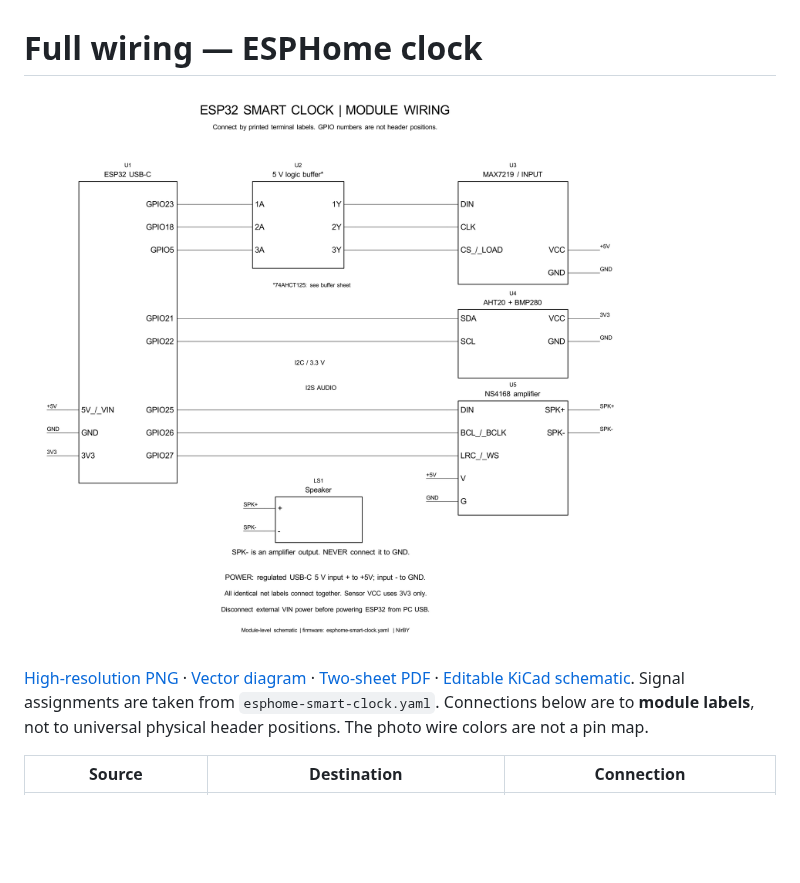
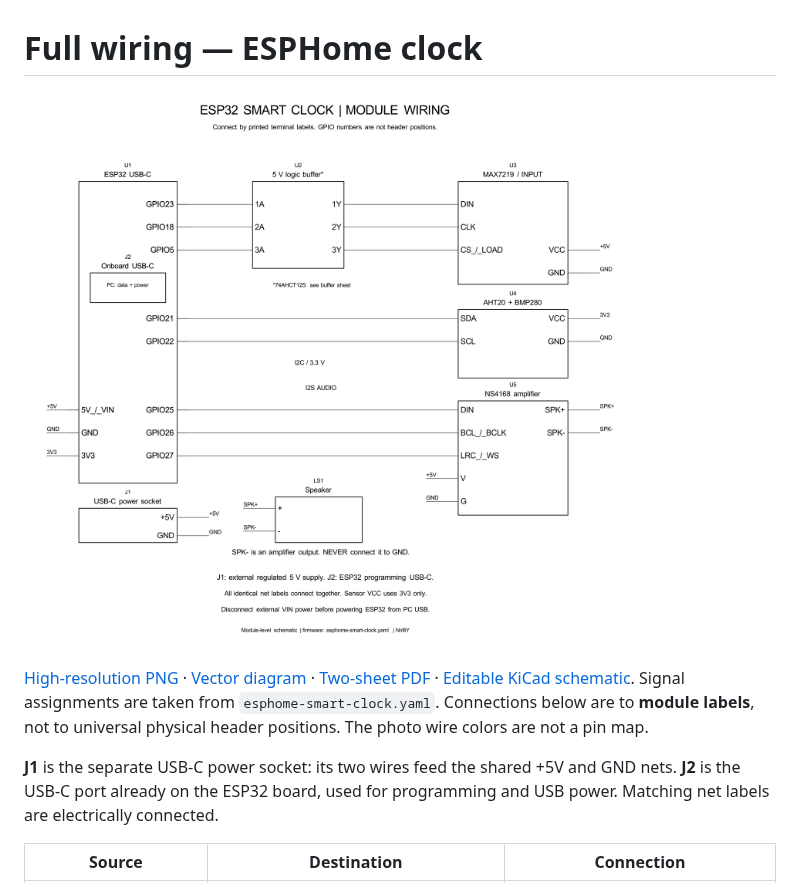
Before and after one commit to NirBY/ESP32_Smart_Clock, a Markdown page: docs/wiki/Wiring.md, the part around the change. Rendered like a GitHub page; pictures changed too: docs/images/wiring.png; blank space fills up the shorter version.

Commit message:
Show both USB-C connectors explicitly in wiring diagram

```diff
--- a/docs/wiki/Wiring.md
+++ b/docs/wiki/Wiring.md
@@ -5,6 +5,8 @@
 [High-resolution PNG](../images/wiring.png) · [Vector diagram](../images/wiring.svg) · [Two-sheet PDF](../hardware/clock-wiring.pdf) · [Editable KiCad schematic](../hardware/clock-wiring.kicad_sch). Signal assignments are taken from
 `esphome-smart-clock.yaml`. Connections below are to **module labels**, not to
 universal physical header positions. The photo wire colors are not a pin map.
+
+**J1** is the separate USB-C power socket: its two wires feed the shared +5V and GND nets. **J2** is the USB-C port already on the ESP32 board, used for programming and USB power. Matching net labels are electrically connected.
 
 | Source | Destination | Connection |
 |---|---|---|
```
Also changed, not shown: 5 other files.
